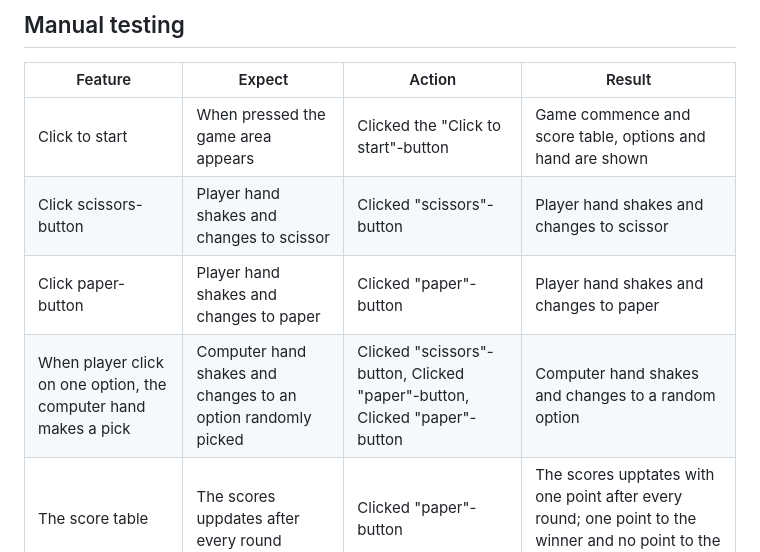
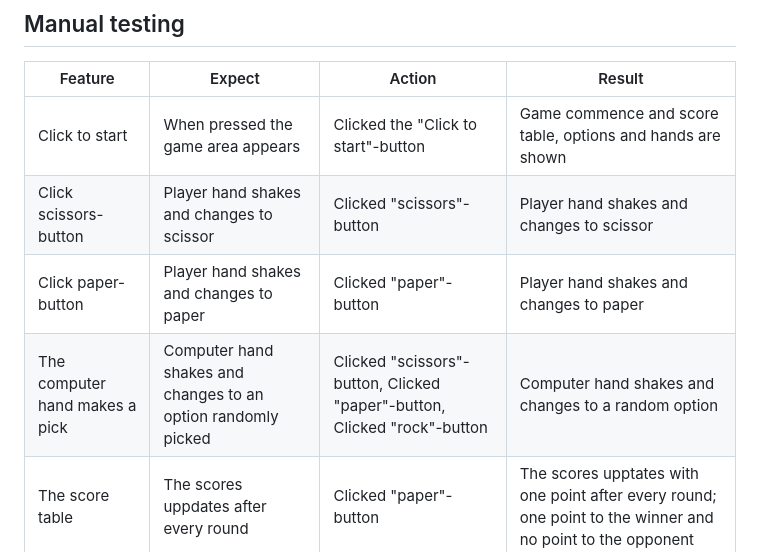
Before and after one commit to katwik/spr-game, a Markdown page: README.md, the part around the change printed below. GitHub-like rendering.

Commit message:
spell correcting

```diff
--- a/README.md
+++ b/README.md
@@ -132,10 +132,10 @@ to play a game that functions and flows correctly  | The game is functional and
 
 Feature  | Expect | Action  | Result
 ------------- | ------------- |  ------------- | -------------
-Click to start  | When pressed the game area appears  | Clicked the "Click to start"-button    | Game commence and score table, options and hand are shown
+Click to start  | When pressed the game area appears  | Clicked the "Click to start"-button    | Game commence and score table, options and hands are shown
 Click scissors-button  | Player hand shakes and changes to scissor  | Clicked "scissors"-button  | Player hand shakes and changes to scissor
 Click paper-button  | Player hand shakes and changes to paper  | Clicked "paper"-button  | Player hand shakes and changes to paper
-When player click on one option, the computer hand makes a pick  | Computer hand shakes and changes to an option randomly picked  | Clicked "scissors"-button, Clicked "paper"-button, Clicked "paper"-button   | Computer hand shakes and changes to a random option
+The computer hand makes a pick  | Computer hand shakes and changes to an option randomly picked  | Clicked "scissors"-button, Clicked "paper"-button, Clicked "rock"-button   | Computer hand shakes and changes to a random option
 The score table  | The scores uppdates after every round | Clicked "paper"-button   | The scores upptates with one point after every round; one point to the winner and no point to the opponent
 It's a tie  | The scores do not uppdate | Reached a tie   | No points added to the score table
 
```
Also changed, not shown: other parts of README.md (+1 -1 lines).
